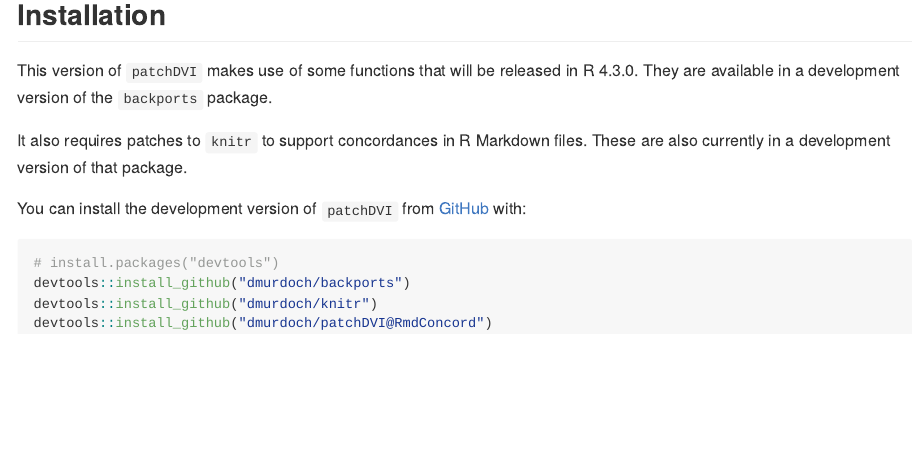
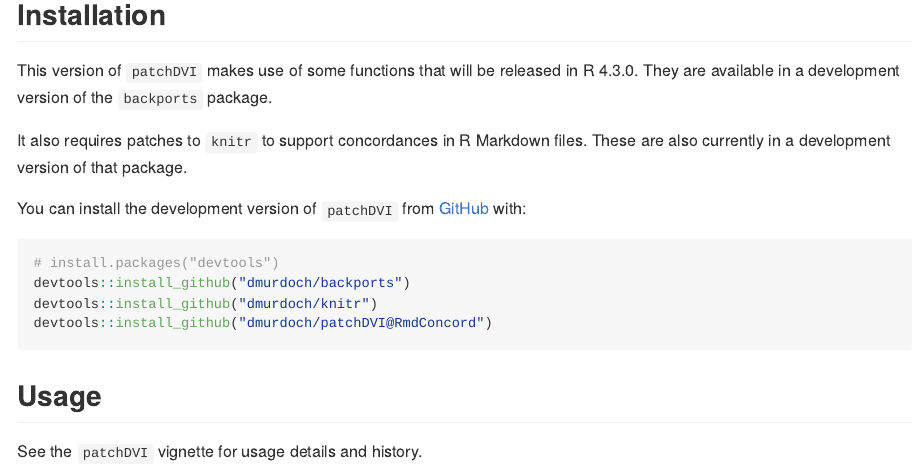
Before and after one commit to dmurdoch/patchDVI, an R Markdown document (README.Rmd): the page in a window 1100 px wide, from 310 px down. The pictures show the output file README.md that the author committed with the source, drawn offline in the style of GitHub.

Commit message:
Doc updates

````diff
--- a/README.Rmd
+++ b/README.Rmd
@@ -43,3 +43,7 @@ devtools::install_github("dmurdoch/backports")
 devtools::install_github("dmurdoch/knitr")
 devtools::install_github("dmurdoch/patchDVI@RmdConcord")
 ```
+
+## Usage
+
+See the `patchDVI` vignette for usage details and history.
````
Also changed, not shown: README.md, 2 other files.
